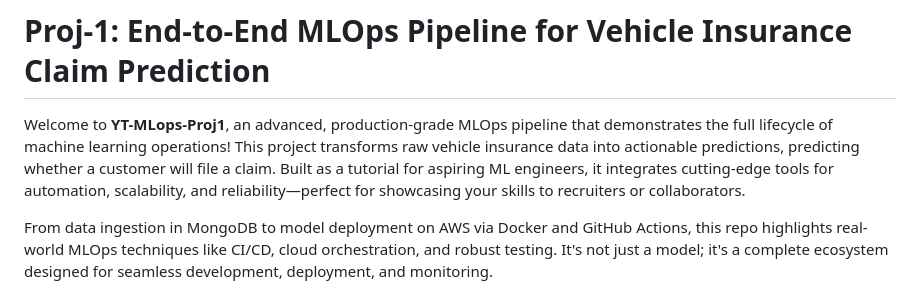
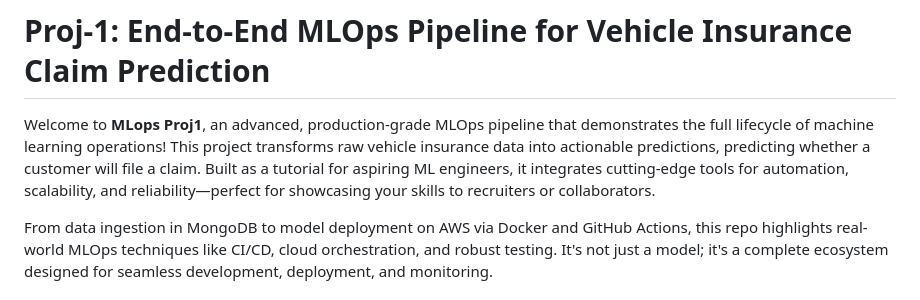
Before and after one commit to Karanmeta/MLOPS-Proj-1, a Markdown page: README.md, the part around the change. GitHub-like rendering.

```diff
--- a/README.md
+++ b/README.md
@@ -1,6 +1,6 @@
 # Proj-1: End-to-End MLOps Pipeline for Vehicle Insurance Claim Prediction
 
-Welcome to **YT-MLops-Proj1**, an advanced, production-grade MLOps pipeline that demonstrates the full lifecycle of machine learning operations! This project transforms raw vehicle insurance data into actionable predictions, predicting whether a customer will file a claim. Built as a tutorial for aspiring ML engineers, it integrates cutting-edge tools for automation, scalability, and reliability—perfect for showcasing your skills to recruiters or collaborators.
+Welcome to **MLops Proj1**, an advanced, production-grade MLOps pipeline that demonstrates the full lifecycle of machine learning operations! This project transforms raw vehicle insurance data into actionable predictions, predicting whether a customer will file a claim. Built as a tutorial for aspiring ML engineers, it integrates cutting-edge tools for automation, scalability, and reliability—perfect for showcasing your skills to recruiters or collaborators.
 
 From data ingestion in MongoDB to model deployment on AWS via Docker and GitHub Actions, this repo highlights real-world MLOps techniques like CI/CD, cloud orchestration, and robust testing. It's not just a model; it's a complete ecosystem designed for seamless development, deployment, and monitoring.
 
```
